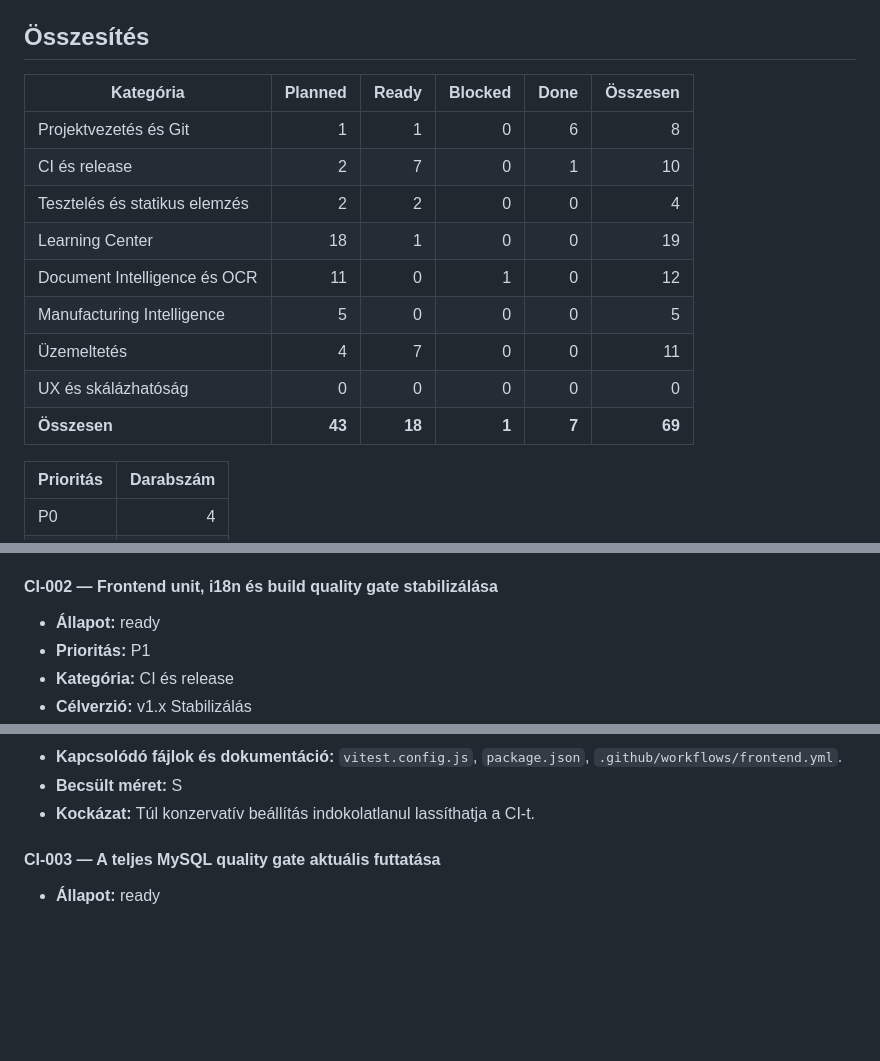
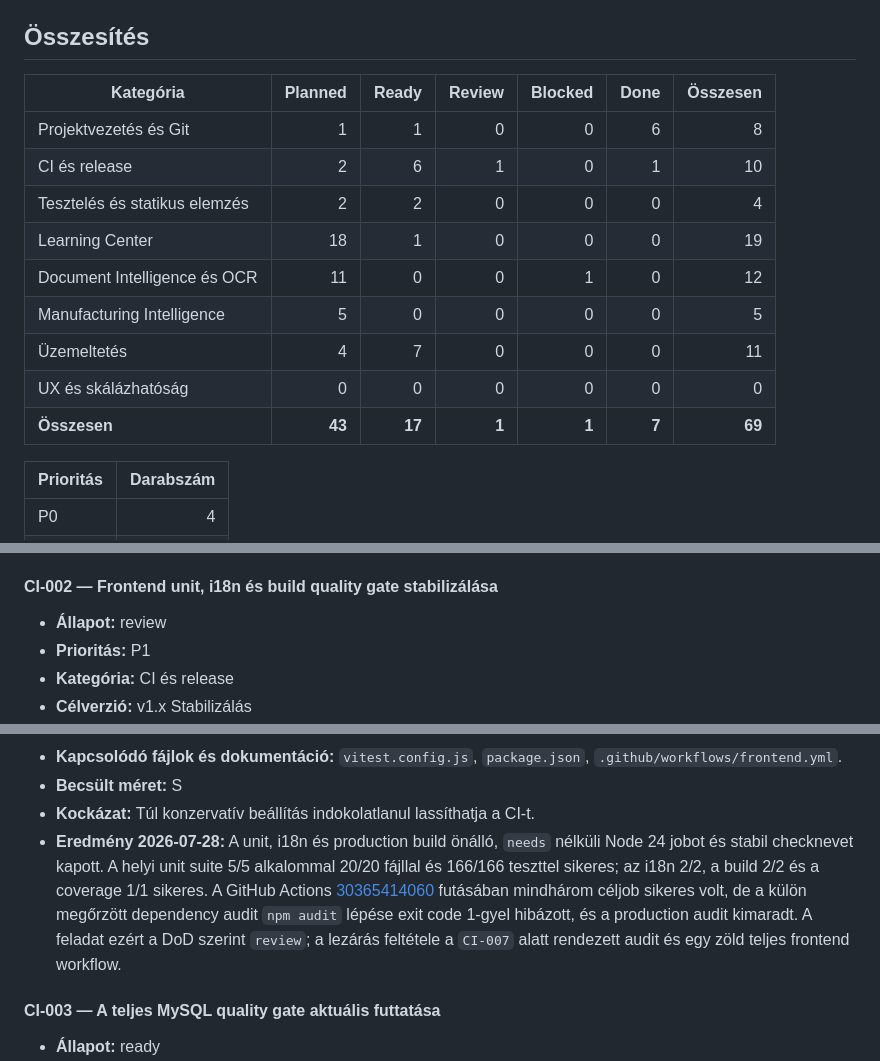
Before and after one commit to KovacsZoltan65/KM_Production, a Markdown page: docs/project-management/backlog.md, 3 parts joined by grey strips. Drawn GitHub-style; blank space fills up the shorter version.

```diff
--- a/docs/project-management/backlog.md
+++ b/docs/project-management/backlog.md
@@ -42,17 +42,17 @@ A mezők, állapotátmenetek és lezárási szabályok részletes definíciójá
 
 ## Összesítés
 
-| Kategória                     | Planned |  Ready | Blocked |  Done | Összesen |
-| ----------------------------- | ------: | -----: | ------: | ----: | -------: |
-| Projektvezetés és Git         |       1 |      1 |       0 |     6 |        8 |
-| CI és release                 |       2 |      7 |       0 |     1 |       10 |
-| Tesztelés és statikus elemzés |       2 |      2 |       0 |     0 |        4 |
-| Learning Center               |      18 |      1 |       0 |     0 |       19 |
-| Document Intelligence és OCR  |      11 |      0 |       1 |     0 |       12 |
-| Manufacturing Intelligence    |       5 |      0 |       0 |     0 |        5 |
-| Üzemeltetés                   |       4 |      7 |       0 |     0 |       11 |
-| UX és skálázhatóság           |       0 |      0 |       0 |     0 |        0 |
-| **Összesen**                  |  **43** | **18** |   **1** | **7** |   **69** |
+| Kategória                     | Planned |  Ready | Review | Blocked |  Done | Összesen |
+| ----------------------------- | ------: | -----: | -----: | ------: | ----: | -------: |
+| Projektvezetés és Git         |       1 |      1 |      0 |       0 |     6 |        8 |
+| CI és release                 |       2 |      6 |      1 |       0 |     1 |       10 |
+| Tesztelés és statikus elemzés |       2 |      2 |      0 |       0 |     0 |        4 |
+| Learning Center               |      18 |      1 |      0 |       0 |     0 |       19 |
+| Document Intelligence és OCR  |      11 |      0 |      0 |       1 |     0 |       12 |
+| Manufacturing Intelligence    |       5 |      0 |      0 |       0 |     0 |        5 |
+| Üzemeltetés                   |       4 |      7 |      0 |       0 |     0 |       11 |
+| UX és skálázhatóság           |       0 |      0 |      0 |       0 |     0 |        0 |
+| **Összesen**                  |  **43** | **17** |  **1** |   **1** | **7** |   **69** |
 
 | Prioritás | Darabszám |
 | --------- | --------: |
@@ -335,7 +335,7 @@ Röviden: `CI-002`, `CI-003`, `CI-004`, `CI-005`, `GOV-005`, `CI-006`,
 
 #### CI-002 — Frontend unit, i18n és build quality gate stabilizálása
 
-- **Állapot:** ready
+- **Állapot:** review
 - **Prioritás:** P1
 - **Kategória:** CI és release
 - **Célverzió:** v1.x Stabilizálás
@@ -356,6 +356,15 @@ Röviden: `CI-002`, `CI-003`, `CI-004`, `CI-005`, `GOV-005`, `CI-006`,
   `.github/workflows/frontend.yml`.
 - **Becsült méret:** S
 - **Kockázat:** Túl konzervatív beállítás indokolatlanul lassíthatja a CI-t.
+- **Eredmény 2026-07-28:** A unit, i18n és production build önálló, `needs`
+  nélküli Node 24 jobot és stabil checknevet kapott. A helyi unit suite 5/5
+  alkalommal 20/20 fájllal és 166/166 teszttel sikeres; az i18n 2/2, a build
+  2/2 és a coverage 1/1 sikeres. A GitHub Actions
+  [30365414060](https://github.com/KovacsZoltan65/KM_Production/actions/runs/30365414060)
+  futásában mindhárom céljob sikeres volt, de a külön megőrzött dependency
+  audit `npm audit` lépése exit code 1-gyel hibázott, és a production audit
+  kimaradt. A feladat ezért a DoD szerint `review`; a lezárás feltétele a
+  `CI-007` alatt rendezett audit és egy zöld teljes frontend workflow.
 
 #### CI-003 — A teljes MySQL quality gate aktuális futtatása
 
```
Also changed, not shown: docs/audits/frontend-quality-gates-2026-07-28.md (+39 -9 lines), docs/project-management/next-actions.md (+6 -2 lines).
